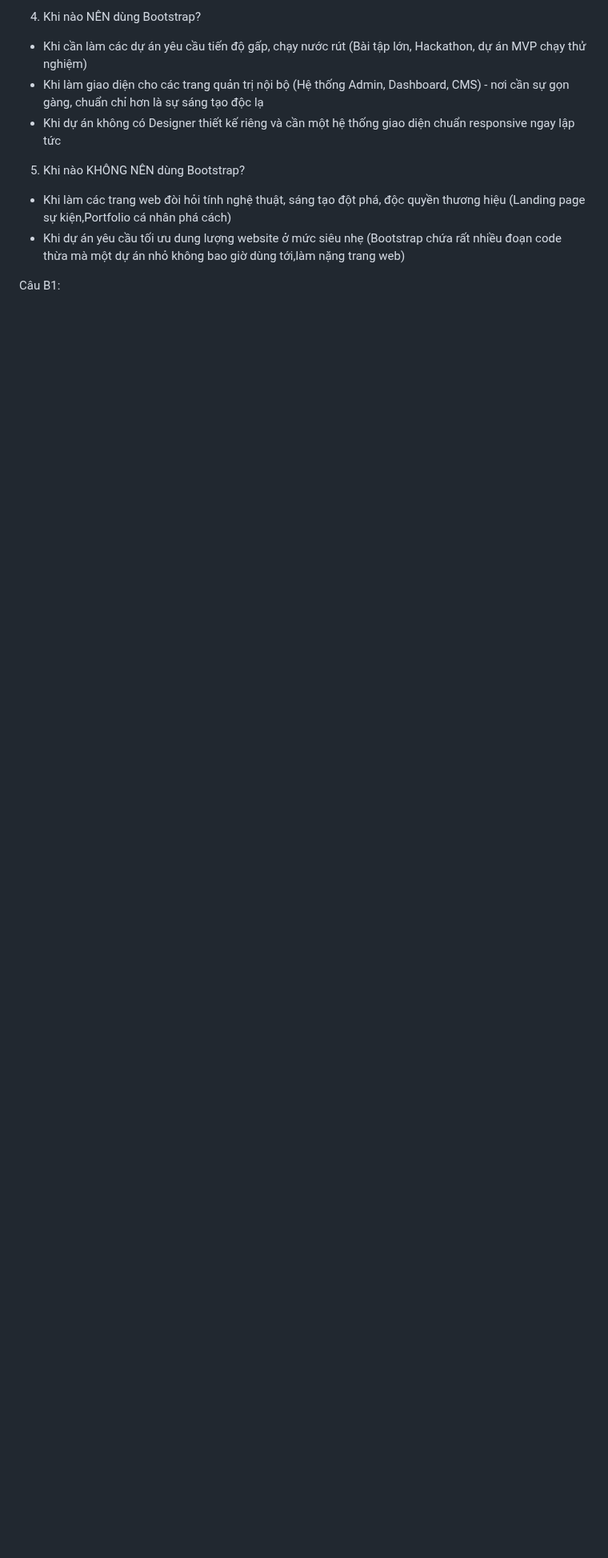
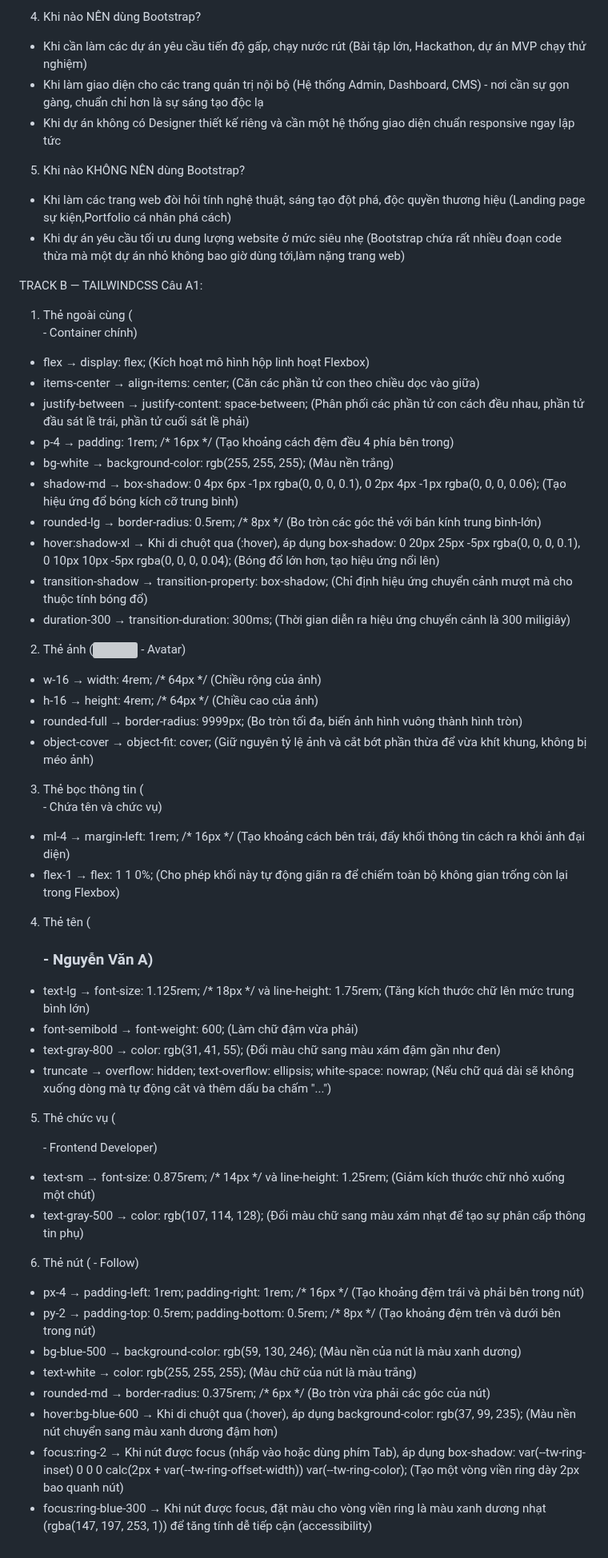
Before and after one commit to tung23062006-debug/CSE391_CaoThanhTung_2451160846, a Markdown page: PBT_06/answer.md, the part around the change. Shown at 80% size. Drawn GitHub-style; blank space fills up the shorter version; grey boxes are pictures that could not be loaded.

Commit message:
PBT_06: Update phần A ( Câu A1) track B

```diff
--- a/PBT_06/answer.md
+++ b/PBT_06/answer.md
@@ -89,4 +89,46 @@ Bootstrap: Gần như bằng 0 dòng CSS.Lập trình viên chỉ cần gọi tr
 - Khi làm các trang web đòi hỏi tính nghệ thuật, sáng tạo đột phá, độc quyền thương hiệu (Landing page sự kiện,Portfolio cá nhân phá cách)
 - Khi dự án yêu cầu tối ưu dung lượng website ở mức siêu nhẹ (Bootstrap chứa rất nhiều đoạn code thừa mà một dự án nhỏ không bao giờ dùng tới,làm nặng trang web)
 
-Câu B1:
+TRACK B — TAILWINDCSS
+Câu A1:
+1. Thẻ ngoài cùng (<div> - Container chính)
+- flex → display: flex; (Kích hoạt mô hình hộp linh hoạt Flexbox)
+- items-center → align-items: center; (Căn các phần tử con theo chiều dọc vào giữa)
+- justify-between → justify-content: space-between; (Phân phối các phần tử con cách đều nhau, phần tử đầu sát lề trái, phần tử cuối sát lề phải)
+- p-4 → padding: 1rem; /* 16px */ (Tạo khoảng cách đệm đều 4 phía bên trong)
+- bg-white → background-color: rgb(255, 255, 255); (Màu nền trắng)
+- shadow-md → box-shadow: 0 4px 6px -1px rgba(0, 0, 0, 0.1), 0 2px 4px -1px rgba(0, 0, 0, 0.06); (Tạo hiệu ứng đổ bóng kích cỡ trung bình)
+- rounded-lg → border-radius: 0.5rem; /* 8px */ (Bo tròn các góc thẻ với bán kính trung bình-lớn)
+- hover:shadow-xl → Khi di chuột qua (:hover), áp dụng box-shadow: 0 20px 25px -5px rgba(0, 0, 0, 0.1), 0 10px 10px -5px rgba(0, 0, 0, 0.04); (Bóng đổ lớn hơn, tạo hiệu ứng nổi lên)
+- transition-shadow → transition-property: box-shadow; (Chỉ định hiệu ứng chuyển cảnh mượt mà cho thuộc tính bóng đổ)
+- duration-300 → transition-duration: 300ms; (Thời gian diễn ra hiệu ứng chuyển cảnh là 300 miligiây)
+
+2. Thẻ ảnh (<img> - Avatar)
+- w-16 → width: 4rem; /* 64px */ (Chiều rộng của ảnh)
+- h-16 → height: 4rem; /* 64px */ (Chiều cao của ảnh)
+- rounded-full → border-radius: 9999px; (Bo tròn tối đa, biến ảnh hình vuông thành hình tròn)
+- object-cover → object-fit: cover; (Giữ nguyên tỷ lệ ảnh và cắt bớt phần thừa để vừa khít khung, không bị méo ảnh)
+
+3. Thẻ bọc thông tin (<div> - Chứa tên và chức vụ)
+- ml-4 → margin-left: 1rem; /* 16px */ (Tạo khoảng cách bên trái, đẩy khối thông tin cách ra khỏi ảnh đại diện)
+- flex-1 → flex: 1 1 0%; (Cho phép khối này tự động giãn ra để chiếm toàn bộ không gian trống còn lại trong Flexbox)
+
+4. Thẻ tên (<h3> - Nguyễn Văn A)
+- text-lg → font-size: 1.125rem; /* 18px */ và line-height: 1.75rem; (Tăng kích thước chữ lên mức trung bình lớn)
+- font-semibold → font-weight: 600; (Làm chữ đậm vừa phải)
+- text-gray-800 → color: rgb(31, 41, 55); (Đổi màu chữ sang màu xám đậm gần như đen)
+- truncate → overflow: hidden; text-overflow: ellipsis; white-space: nowrap; (Nếu chữ quá dài sẽ không xuống dòng mà tự động cắt và thêm dấu ba chấm "...")
+
+5. Thẻ chức vụ (<p> - Frontend Developer)
+- text-sm → font-size: 0.875rem; /* 14px */ và line-height: 1.25rem; (Giảm kích thước chữ nhỏ xuống một chút)
+- text-gray-500 → color: rgb(107, 114, 128); (Đổi màu chữ sang màu xám nhạt để tạo sự phân cấp thông tin phụ)
+
+6. Thẻ nút (<button> - Follow)
+- px-4 → padding-left: 1rem; padding-right: 1rem; /* 16px */ (Tạo khoảng đệm trái và phải bên trong nút)
+- py-2 → padding-top: 0.5rem; padding-bottom: 0.5rem; /* 8px */ (Tạo khoảng đệm trên và dưới bên trong nút)
+- bg-blue-500 → background-color: rgb(59, 130, 246); (Màu nền của nút là màu xanh dương)
+- text-white → color: rgb(255, 255, 255); (Màu chữ của nút là màu trắng)
+- rounded-md → border-radius: 0.375rem; /* 6px */ (Bo tròn vừa phải các góc của nút)
+- hover:bg-blue-600 → Khi di chuột qua (:hover), áp dụng background-color: rgb(37, 99, 235); (Màu nền nút chuyển sang màu xanh dương đậm hơn)
+- focus:ring-2 → Khi nút được focus (nhấp vào hoặc dùng phím Tab), áp dụng box-shadow: var(--tw-ring-inset) 0 0 0 calc(2px + var(--tw-ring-offset-width)) var(--tw-ring-color); (Tạo một vòng viền ring dày 2px bao quanh nút)
+- focus:ring-blue-300 → Khi nút được focus, đặt màu cho vòng viền ring là màu xanh dương nhạt (rgba(147, 197, 253, 1)) để tăng tính dễ tiếp cận (accessibility)
```
